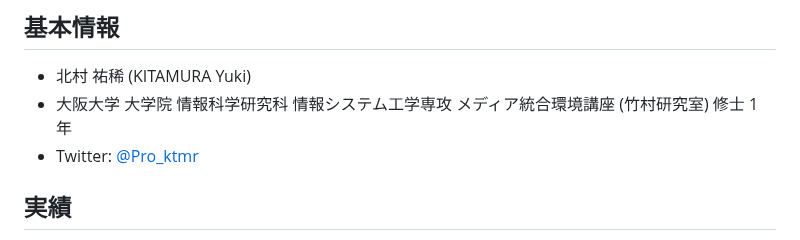
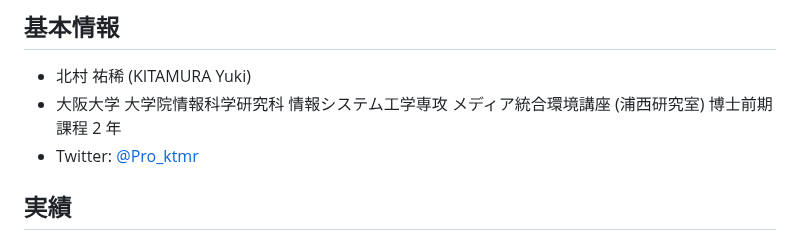
Before and after one commit to Pro-ktmr/Pro-ktmr.github.io, a Markdown page: index.md, the part around the change. Drawn GitHub-style.

```diff
--- a/index.md
+++ b/index.md
@@ -7,7 +7,7 @@ title: "プロフィール"
 ## 基本情報
 
 - 北村 祐稀 (KITAMURA Yuki)
-- 大阪大学 大学院 情報科学研究科 情報システム工学専攻 メディア統合環境講座 (竹村研究室) 修士 1 年
+- 大阪大学 大学院情報科学研究科 情報システム工学専攻 メディア統合環境講座 (浦西研究室) 博士前期課程 2 年
 - Twitter: [@Pro_ktmr](https://twitter.com/Pro_ktmr)
 
 ## 実績
```
